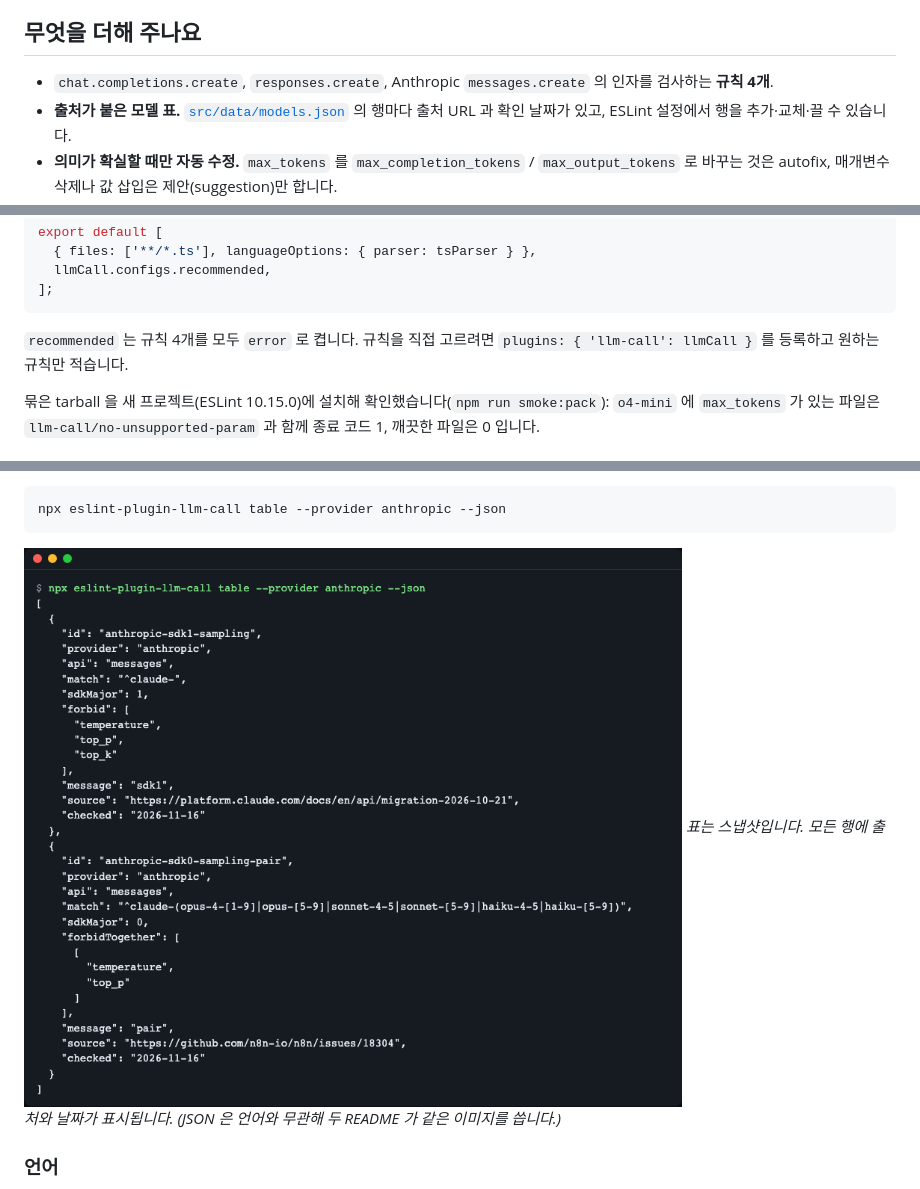
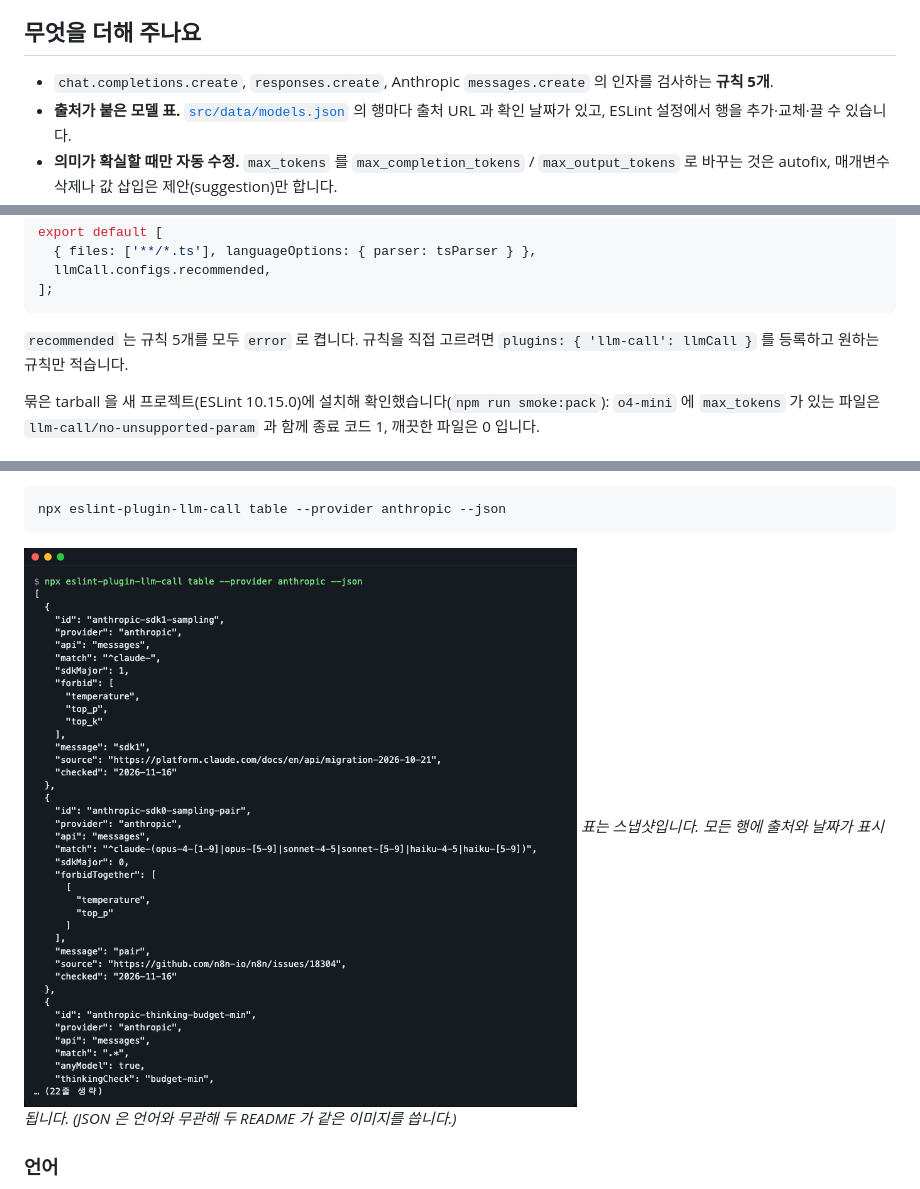
Before and after one commit to LeeGyeongPil/eslint-plugin-llm-call, a Markdown page: README.ko.md, 3 parts joined by grey strips. Drawn GitHub-style; pictures changed too: docs/images/03-table.png.

Commit message:
docs(readme): document anthropic-thinking-config rule
Update rule counts and the table screenshot, and add the 0.2.0 changelog entry.

````diff
--- a/README.ko.md
+++ b/README.ko.md
@@ -11,7 +11,7 @@ OpenAI·Anthropic SDK 호출을 읽어서, TypeScript 는 통과시키지만 API
 
 ## 무엇을 더해 주나요
 
-- `chat.completions.create`, `responses.create`, Anthropic `messages.create` 의 인자를 검사하는 **규칙 4개**.
+- `chat.completions.create`, `responses.create`, Anthropic `messages.create` 의 인자를 검사하는 **규칙 5개**.
 - **출처가 붙은 모델 표.** [`src/data/models.json`](src/data/models.json) 의 행마다 출처 URL 과 확인 날짜가 있고, ESLint 설정에서 행을 추가·교체·끌 수 있습니다.
 - **의미가 확실할 때만 자동 수정.** `max_tokens` 를 `max_completion_tokens` / `max_output_tokens` 로 바꾸는 것은 autofix, 매개변수 삭제나 값 삽입은 제안(suggestion)만 합니다.
 - **모르면 침묵.** `process.env`, 함수 인자, import 값, 알 수 없는 전개에서 온 모델은 보고하지 않습니다.
@@ -72,7 +73,7 @@ export default [
 ];
 ```
 
-`recommended` 는 규칙 4개를 모두 `error` 로 켭니다. 규칙을 직접 고르려면 `plugins: { 'llm-call': llmCall }` 를 등록하고 원하는 규칙만 적습니다.
+`recommended` 는 규칙 5개를 모두 `error` 로 켭니다. 규칙을 직접 고르려면 `plugins: { 'llm-call': llmCall }` 를 등록하고 원하는 규칙만 적습니다.
 
 묶은 tarball 을 새 프로젝트(ESLint 10.15.0)에 설치해 확인했습니다(`npm run smoke:pack`): `o4-mini` 에 `max_tokens` 가 있는 파일은 `llm-call/no-unsupported-param` 과 함께 종료 코드 1, 깨끗한 파일은 0 입니다.
 
````
Also changed, not shown: other parts of README.ko.md (+1 -0 lines), CHANGELOG.md (+7 -0 lines), README.md (+3 -2 lines).
